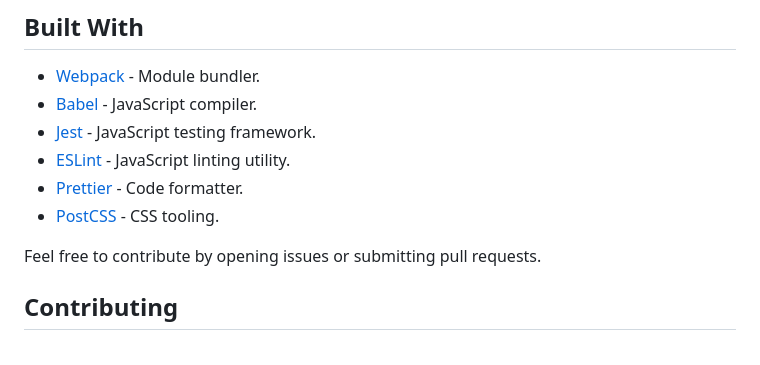
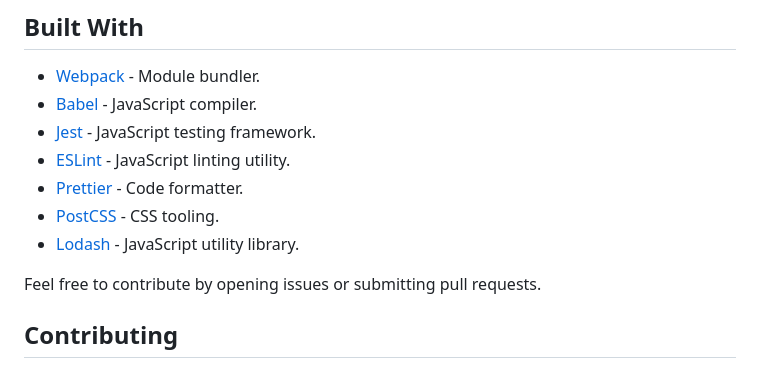
Before and after one commit to timothyguo86/webpack-starter, a Markdown page: README.md, the part around the change. GitHub-like rendering.

Commit message:
(docs) Eexplicitly mention that lodash is part of the tools used in the project

```diff
--- a/README.md
+++ b/README.md
@@ -101,6 +101,7 @@ Feel free to customize these files based on your project requirements.
 - [ESLint](https://eslint.org/) - JavaScript linting utility.
 - [Prettier](https://prettier.io/) - Code formatter.
 - [PostCSS](https://postcss.org/) - CSS tooling.
+- [Lodash](https://lodash.com/) - JavaScript utility library.
 
 Feel free to contribute by opening issues or submitting pull requests.
 
```
